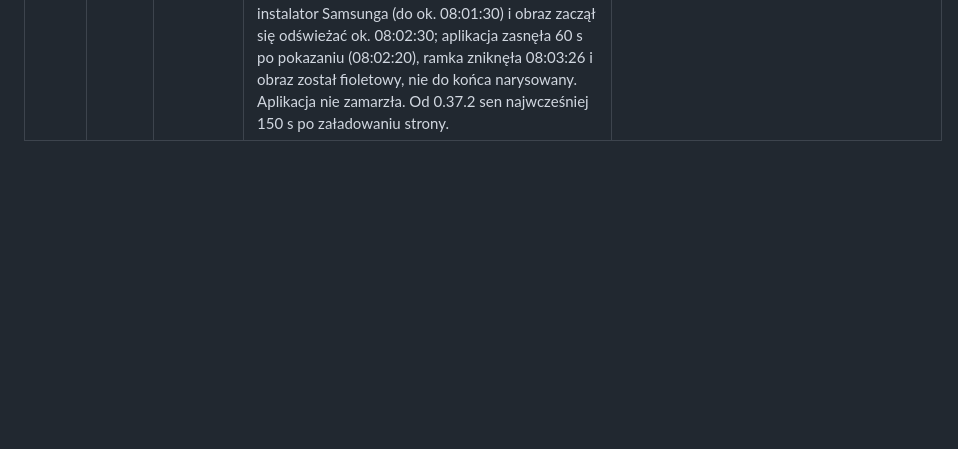
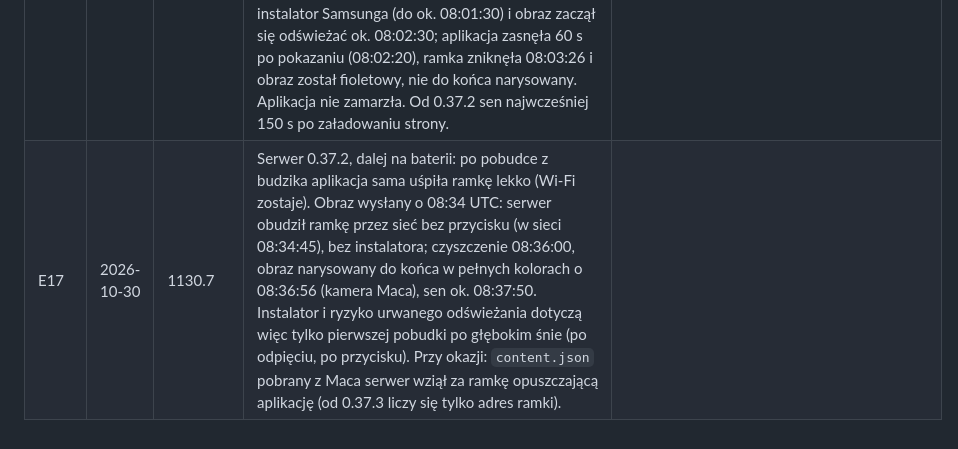
Before and after one commit to artRybka/Frame, a Markdown page: docs/EXPERIMENTS.md, the part around the change. Drawn GitHub-style; blank space fills up the shorter version.

Commit message:
Docs: E17 light-sleep wake on battery draws the picture in full
Co-Authored-By: Claude Opus 5.5 <noreply@anthropic.com>
Claude-Session: https://claude.ai/code/session_011kjvXFSh3sZvewqRcVSukX

```diff
--- a/docs/EXPERIMENTS.md
+++ b/docs/EXPERIMENTS.md
@@ -193,3 +193,4 @@ Manager → frame → Log → eksport), aplikacja Samsung E-Paper zamknięta.
 | E17 | 2026-10-30 | 1130.7 | Z logów serwera 0.36.1 (bez testu na żywo): po starcie przez MDC wysłanym 30 ms po tym, jak aplikacja dostała `sleep` (2 s przed jej `goToSleep()`), aplikacja nie odezwała się już ani razu przez 14 minut, choć ramka po WoL i przycisku odpowiadała przez MDC i potwierdziła kilkanaście startów `0xC7 82`/`81 01` (także „Uruchom aplikację ponownie”); ani jednego pobrania `app.js`, więc strona nie była ładowana od nowa. Wcześniej tej samej nocy WoL wybudził ramkę z płytkiego snu, a aplikacja wznowiona zapytała po 7 s. Hipoteza: aplikacja stoi w tle, bo nasza paczka miała `background-support="disable"` (WakeProbe z E16: `enable`), a start w chwili zasypiania zostawił ją tam na stałe. Od 0.36.2 paczka ma `enable`, serwer nie uruchamia aplikacji w chwili zasypiania, a zamrożoną instaluje od nowa w następnej wersji; plan testu wyżej. | |
 | E17 | 2026-10-30 | 1130.7 | Ranek, serwer 0.37.0: ramka od 00:24 do rana w tym samym stanie (ponad 6 h; MDC odpowiada, aplikacja i launcher nie pobierają niczego: ani `/panel/next`, ani `sssp_config.xml`, ani `Frame.wgt`), więc ponowna instalacja 2.0.3 z `background-support="enable"` nie dotarła (na ramce 2.0.0). Starty przez MDC co kilka minut trzymały ją przytomną: bateria 97 % → 58 %. Krótkie naciśnięcie przycisku bez zmian. Z Maca: `0x11 02` (restart) → NAK, zdalnego restartu nie ma. Przytrzymanie przycisku 6 s wyłącza ramkę (biały ekran); krótkie naciśnięcie jej nie włączyło, przytrzymanie 3 s tak (zielona dioda miga), a launcher od razu zainstalował nową paczkę (07:17:03 UTC `sssp_config.xml` + `Frame.wgt`, aplikacja 2.0.3 zapytała o 07:19:19). Przełączenie źródła na zdrowej ramce (`0xC7 81 02` o 07:37:08, `81 01` o 07:37:42, oba ACK) nic nie robi: aplikacja pytała dalej co 20 s bez przerwy i bez `reason=start`, launcher nie pobrał `sssp_config.xml`, ekran bez zmian; nie nadaje się więc na zdalny restart. Probe 2.0.3: metadane VXT Playera to m.in. `background.rendering.support`=5000, `disable.bgtimer.throttle`=true, `prelaunch.support`=true (kandydaci do naszego config.xml). Od 0.37.1 serwer na baterii rozrzedza starty (do 1 h) i po 10 min bez odpowiedzi po reinstalacji usypia ramkę głęboko (`0xB5 00`, `0x11 00`). | |
 | E17 | 2026-10-30 | 1130.7 | Test na baterii z aplikacją 2.0.3: odpięta o 07:43 UTC zasnęła od razu (ping 07:43:51, ARP znika po 5 min), serwer o 07:46 rozpoznał głęboki sen. Budzik (zapasowy, 08:00) obudził ją o 07:59:30; launcher pobrał `sssp_config.xml`, ale aplikacji sam nie uruchomił. Serwer uruchomił ją przez MDC o 08:01:03, aplikacja pobrała obraz (1,1 MB w 4,7 s) i pokazała go 08:01:20, ale ekran rysował najpierw instalator Samsunga (do ok. 08:01:30) i obraz zaczął się odświeżać ok. 08:02:30; aplikacja zasnęła 60 s po pokazaniu (08:02:20), ramka zniknęła 08:03:26 i obraz został fioletowy, nie do końca narysowany. Aplikacja nie zamarzła. Od 0.37.2 sen najwcześniej 150 s po załadowaniu strony. | |
+| E17 | 2026-10-30 | 1130.7 | Serwer 0.37.2, dalej na baterii: po pobudce z budzika aplikacja sama uśpiła ramkę lekko (Wi-Fi zostaje). Obraz wysłany o 08:34 UTC: serwer obudził ramkę przez sieć bez przycisku (w sieci 08:34:45), bez instalatora; czyszczenie 08:36:00, obraz narysowany do końca w pełnych kolorach o 08:36:56 (kamera Maca), sen ok. 08:37:50. Instalator i ryzyko urwanego odświeżania dotyczą więc tylko pierwszej pobudki po głębokim śnie (po odpięciu, po przycisku). Przy okazji: `content.json` pobrany z Maca serwer wziął za ramkę opuszczającą aplikację (od 0.37.3 liczy się tylko adres ramki). | |
```
